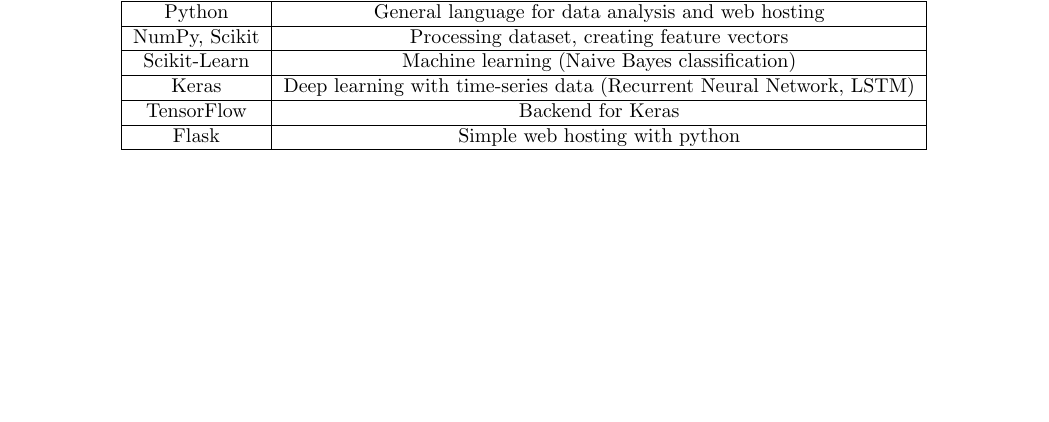
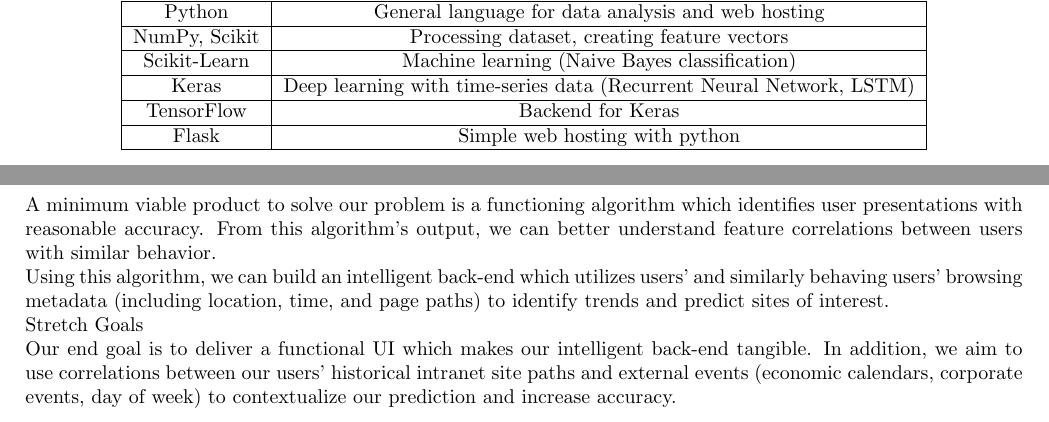
Before and after one commit to SebassCoates/Locus, a LaTeX document (design/design.tex): part of page 5 of 6 before the commit and two parts of pages 5 and 6 of 6 after it, the two joined at a grey line, cut so that both start at the same text, the shorter picture padded with empty space. Compiled offline with pdfLaTeX.

Commit message:
Problem desc., MVP, stretch

```diff
--- a/design/design.tex
+++ b/design/design.tex
@@ -103,7 +103,13 @@
 
 \clearpage
 \section*{MVP and Stretch Goals}
+A minimum viable product to solve our problem is a functioning algorithm which identifies user presentations with reasonable accuracy. From this algorithm's output, we can better understand feature correlations between users with similar behavior.
 
+Using this algorithm, we can build an intelligent back-end which utilizes users' and similarly behaving users' browsing metadata (including location, time, and page paths) to identify trends and predict sites of interest.
+
+Stretch Goals
+
+Our end goal is to deliver a functional UI which makes our intelligent back-end tangible. In addition, we aim to use correlations between our users' historical intranet site paths and external events (economic calendars, corporate events, day of week) to contextualize our prediction and increase accuracy.
 
 %\section*{High-Level Block Diagram}
 %\begin{figure}[h!]
```
